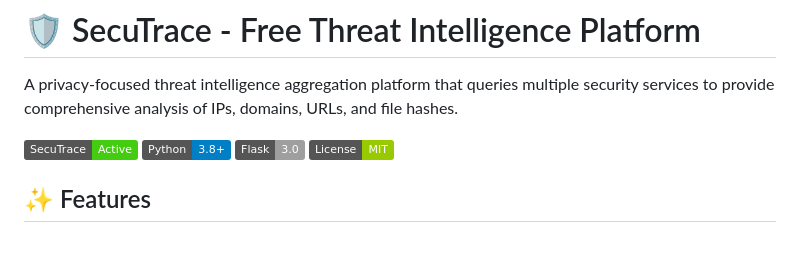
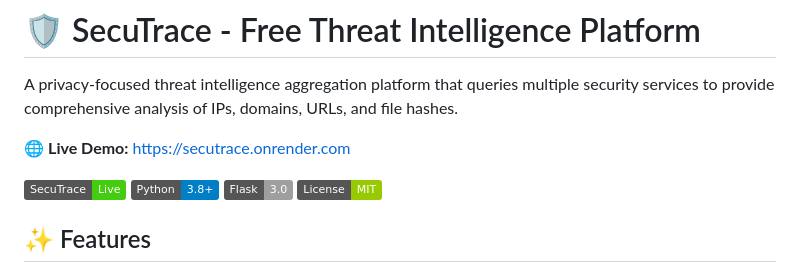
Before and after one commit to Spandan-Bhattarai/SecuTrace, a Markdown page: README.md, the part around the change. Drawn GitHub-style; badges without logos; blank space fills up the shorter version.

Commit message:
Updated to add live host url

```diff
--- a/README.md
+++ b/README.md
@@ -2,7 +2,9 @@
 
 A privacy-focused threat intelligence aggregation platform that queries multiple security services to provide comprehensive analysis of IPs, domains, URLs, and file hashes.
 
-![SecuTrace](https://img.shields.io/badge/SecuTrace-Active-success)
+🌐 **Live Demo:** [https://secutrace.onrender.com](https://secutrace.onrender.com)
+
+![SecuTrace](https://img.shields.io/badge/SecuTrace-Live-success)
 ![Python](https://img.shields.io/badge/Python-3.8+-blue)
 ![Flask](https://img.shields.io/badge/Flask-3.0-lightgrey)
 ![License](https://img.shields.io/badge/License-MIT-green)
```
